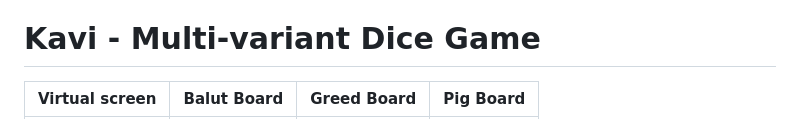
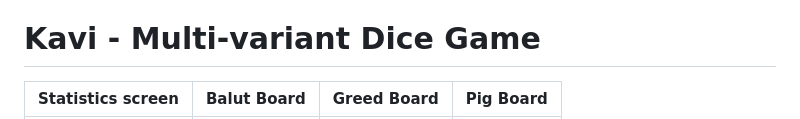
Before and after one commit to Mayokun-Sofowora/kavi, a Markdown page: README.md, the part around the change printed below. Rendered like a GitHub page.

```diff
--- a/README.md
+++ b/README.md
@@ -1,4 +1,4 @@
 # Kavi - Multi-variant Dice Game
 
-| Virtual screen | Balut Board | Greed Board | Pig Board |
+| Statistics screen | Balut Board | Greed Board | Pig Board |
 |--------------|------------|-------------|----------|
```
Also changed, not shown: other parts of README.md (+2 -1 lines).
